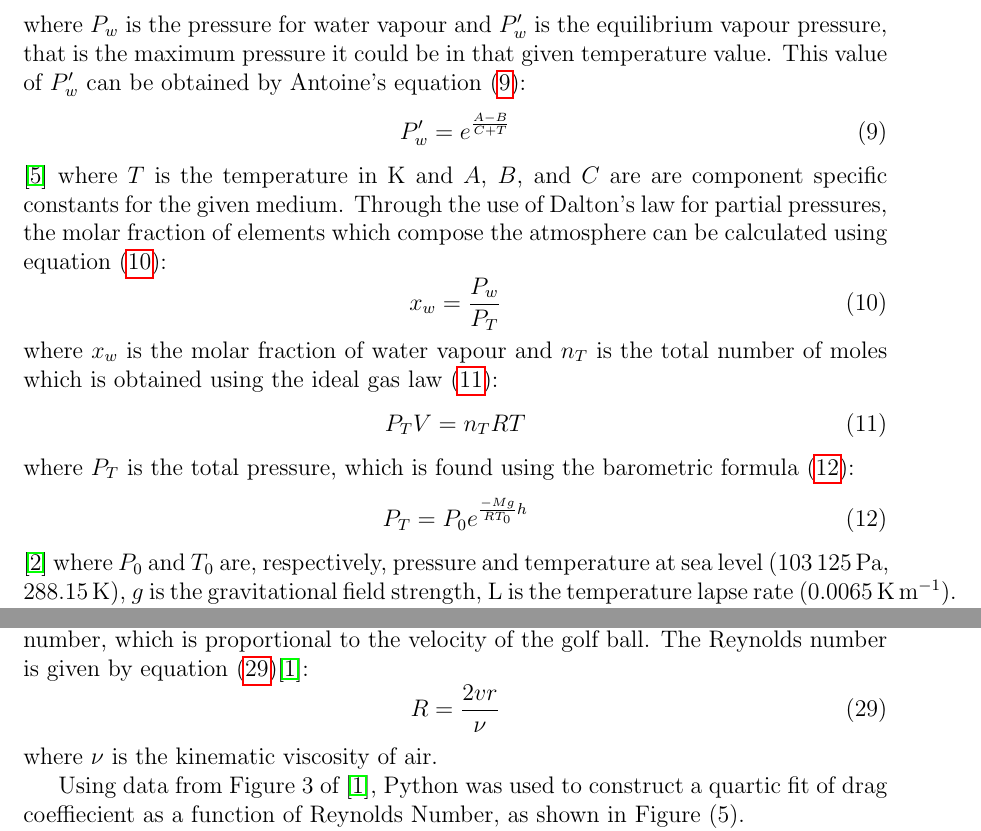
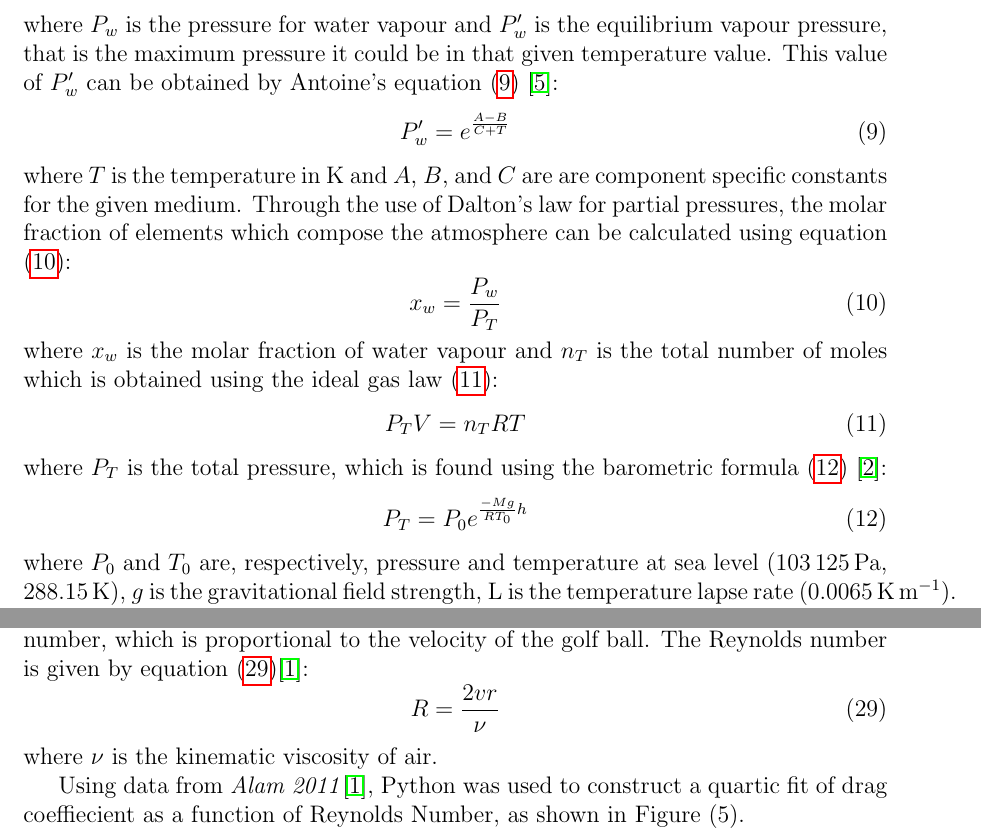
Before and after one commit to sb362/golfball-simulation, a LaTeX document (report/Report.tex): two parts of pages 7 and 11 of 18, joined at a grey line, cut so that both start at the same text. Compiled offline with pdfLaTeX.

Commit message:
Update Report.tex

```diff
--- a/report/Report.tex
+++ b/report/Report.tex
@@ -166,10 +166,10 @@ The main atmospheric factor affecting the golf ball’s flight is air density wh
 \begin{equation} \label{pressures}
 \phi = \frac{P_w}{P_{w}^\prime} \times 100
 \end{equation}
-where $P_w$ is the pressure for water vapour and $P_{w}^\prime$ is the equilibrium vapour pressure, that is the maximum pressure it could be in that given temperature value. This value of $P_{w}^\prime$ can be obtained by Antoine's equation (\ref{antoine}):
+where $P_w$ is the pressure for water vapour and $P_{w}^\prime$ is the equilibrium vapour pressure, that is the maximum pressure it could be in that given temperature value. This value of $P_{w}^\prime$ can be obtained by Antoine's equation (\ref{antoine}) \cite{Roizard2014}:
 \begin{equation} \label{antoine}
 P_{w}^\prime = e^{\frac{A-B}{C+T}}
-\end{equation} \cite{Roizard2014}
+\end{equation}
 where $T$ is the temperature in K and $A$, $B$, and $C$ are are component specific constants for the given medium. Through the use of Dalton's law for partial pressures, the molar fraction of elements which compose the atmosphere can be calculated using equation (\ref{daltons}):
 \begin{equation} \label{daltons}
 x_w = \frac{P_w}{P_T}
@@ -178,10 +178,10 @@ where $x_w$ is the molar fraction of water vapour and $n_T$ is the total number
 \begin{equation} \label{idealgaslaw}
 P_T V = n_T R T
 \end{equation}
-where $P_T$ is the total pressure, which is found using the barometric formula (\ref{barometric}):
+where $P_T$ is the total pressure, which is found using the barometric formula (\ref{barometric}) \cite{BerberanSantos1997}:
 \begin{equation} \label{barometric}
 P_T = P_0 e^{\frac{-Mg}{R T_0} h}
-\end{equation} \cite{BerberanSantos1997}
+\end{equation}
 where $P_0$ and $T_0$ are, respectively, pressure and temperature at sea level (\SI{103125}{\pascal}, \SI{288.15}{\kelvin}), $g$ is the gravitational field strength, L is the temperature lapse rate (\SI{0.0065}{\kelvin\per\metre}). At higher altitudes, the air molecules can spread out further resulting in a decrease in air density.\\
 The molar fraction of water vapour can be obtained through equation (\ref{molar})
 \begin{equation} \label{molar}
@@ -284,7 +284,7 @@ R=\frac{2vr}{\nu}
 \end{equation}
 where $\nu$ is the kinematic viscosity of air.
 
-Using data from Figure 3 of \cite{Alam2011}, Python was used to construct a quartic fit of drag coeffiecient as a function of Reynolds Number, as shown in Figure (5).\\
+Using data from \textit{Alam 2011}\cite{Alam2011}, Python was used to construct a quartic fit of drag coeffiecient as a function of Reynolds Number, as shown in Figure (5).\\
 A quartic approximation is best as any greater degree would begin to oscillate too much at the edges (Runge's phenomenon). Likewise, a lesser degree would be too linear to give any meaningful relation.\\
 One of the limitions of this approach is that there is no data above Reynolds number $112,000$ (\SI{38.39}{\meter\per\second}) or below $63,300$ (\SI{21.70}{\meter\per\second}), so the approximation does not hold for those conditions, and may in fact be drastically worse due to the chaotic behaviour of the polynomial at the aforementioned values. To overcome this, the drag coefficient was fixed at 0.8 for Reynolds numbers less than 53,000 and fixed at 0.37 for Reynolds numbers greater than 120,000.
 
```
